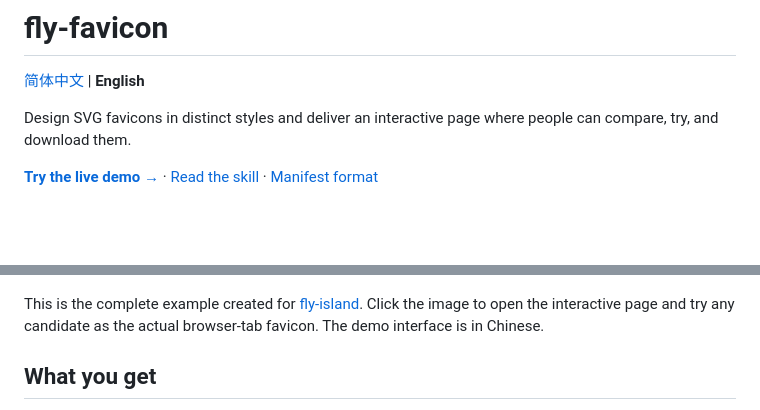
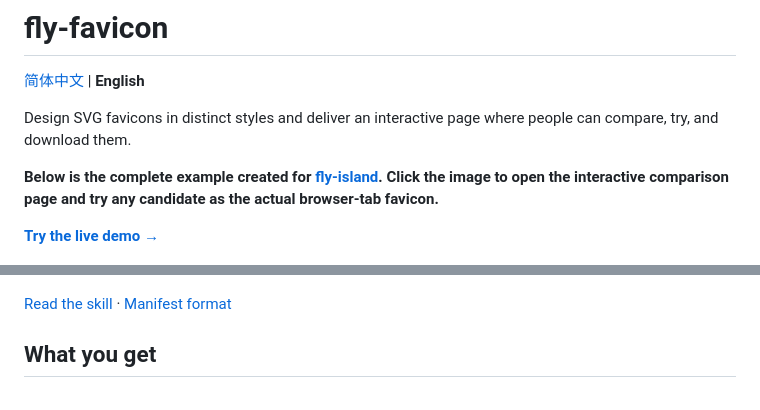
Before and after one commit to flyl1u/fly-favicon, a Markdown page: README.en.md, 2 parts joined by grey strips. Drawn GitHub-style; blank space fills up the shorter version.

Commit message:
Align bilingual READMEs with updated demo layout

```diff
--- a/README.en.md
+++ b/README.en.md
@@ -4,11 +4,13 @@
 
 Design SVG favicons in distinct styles and deliver an interactive page where people can compare, try, and download them.
 
-**[Try the live demo →](https://flyl1u.github.io/fly-favicon)** · [Read the skill](SKILL.md) · [Manifest format](references/manifest.md)
+**Below is the complete example created for [fly-island](https://github.com/flyl1u/fly-island). Click the image to open the interactive comparison page and try any candidate as the actual browser-tab favicon.**
+
+**[Try the live demo →](https://flyl1u.github.io/fly-favicon)**
 
 [![fly-favicon comparison page with ten symbol-only icons, light and dark backgrounds, and actual-size previews](docs/images/comparison.jpg)](https://flyl1u.github.io/fly-favicon)
 
-This is the complete example created for [fly-island](https://github.com/flyl1u/fly-island). Click the image to open the interactive page and try any candidate as the actual browser-tab favicon. The demo interface is in Chinese.
+[Read the skill](SKILL.md) · [Manifest format](references/manifest.md)
 
 ## What you get
 
```
Also changed, not shown: README.md (+4 -2 lines).
